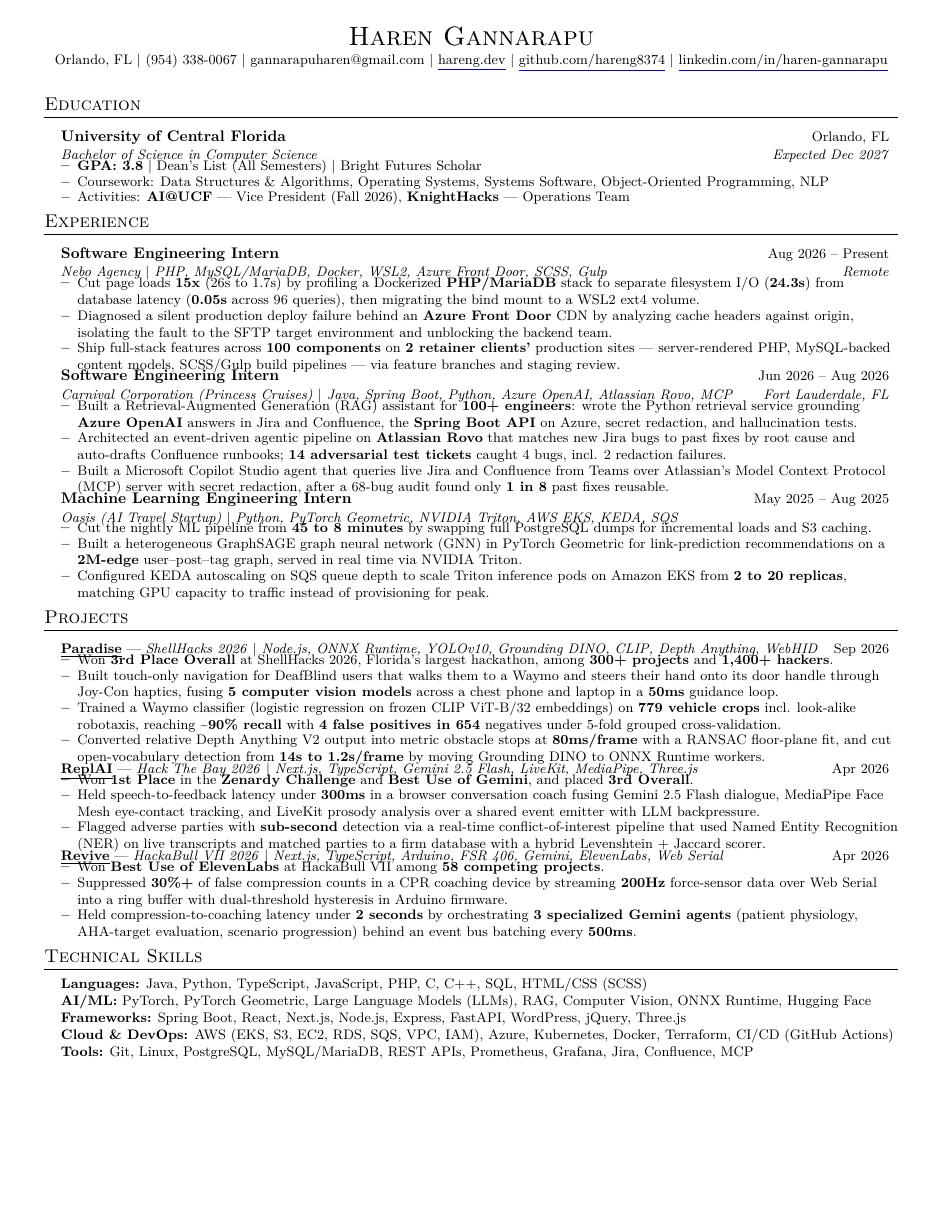
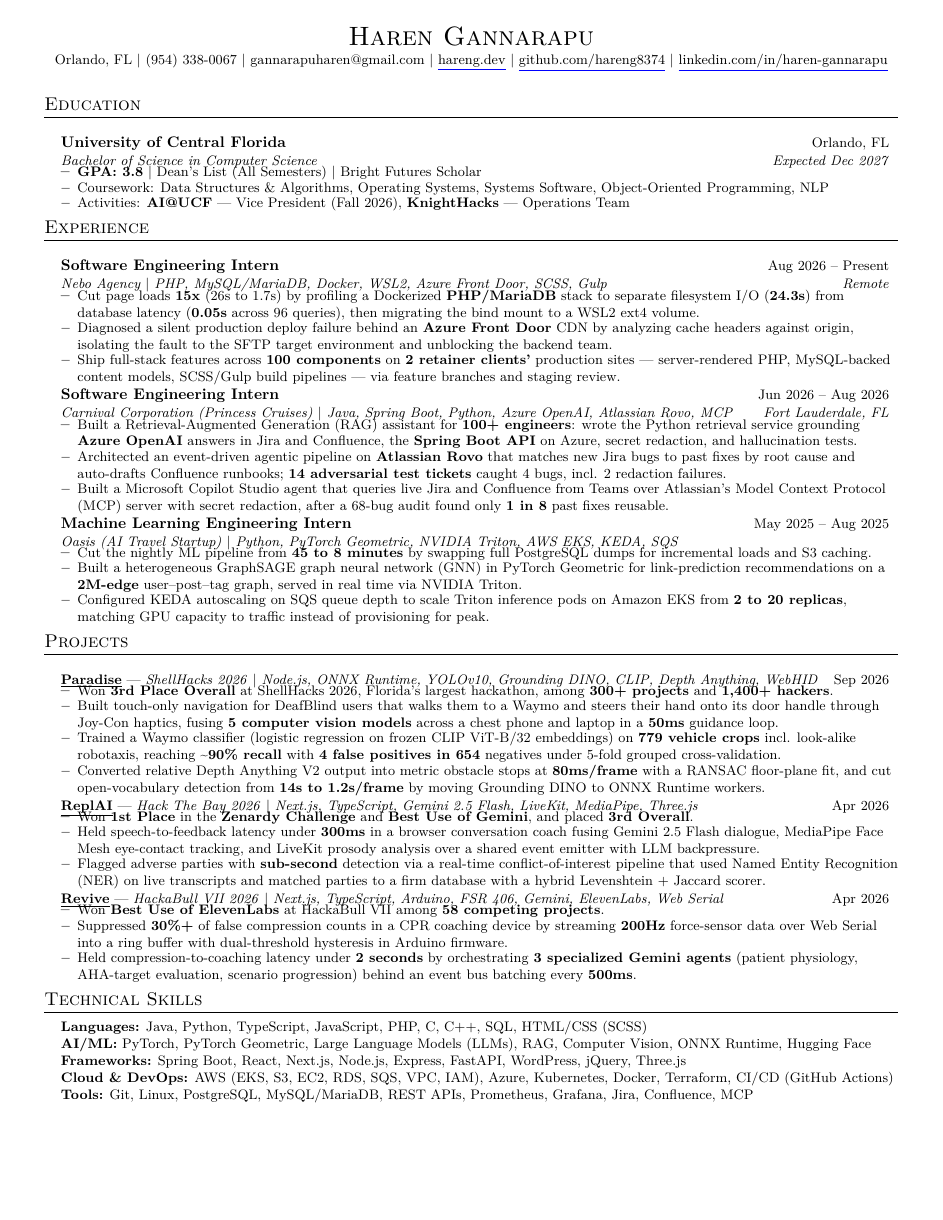
Before and after one commit to Hareng8374/hareng8374.github.io, a LaTeX CV (src/assets/Haren_Gannarapu_Resume.tex): the whole page. Compiled offline with pdfLaTeX.

Commit message:
stop the role titles landing on the bullet above them
resumeItemListEnd closes a bullet list with vspace{-5pt} and the next heading
opened with vspace{1pt}. Net -4pt, so each role's title sat about 4pt above
where a normal line would and collided with the last bullet of the role before
it -- visible between Nebo and Carnival, and again between Carnival and Oasis.

Heading lead-in goes to 5pt so the junction is flush rather than negative. Costs
28pt across the 7 headings; if that spills to a second page, 3pt is enough to
clear the overlap.

```diff
--- a/src/assets/Haren_Gannarapu_Resume.tex
+++ b/src/assets/Haren_Gannarapu_Resume.tex
@@ -40,14 +40,14 @@
 \newcommand{\resumeItem}[1]{\item\small{#1\vspace{-1pt}}}
 
 \newcommand{\resumeSubheading}[4]{%
-  \vspace{1pt}\item
+  \vspace{5pt}\item
   \begin{tabular*}{0.97\textwidth}{l@{\extracolsep{\fill}}r}
     \textbf{#1} & \small #2 \\
     \textit{\small #3} & \textit{\small #4}
   \end{tabular*}\vspace{-5pt}}
 
 \newcommand{\resumeProjectHeading}[2]{%
-  \vspace{1pt}\item
+  \vspace{5pt}\item
   \begin{tabular*}{0.97\textwidth}{l@{\extracolsep{\fill}}r}
     \small #1 & \small #2
   \end{tabular*}\vspace{-5pt}}
```
